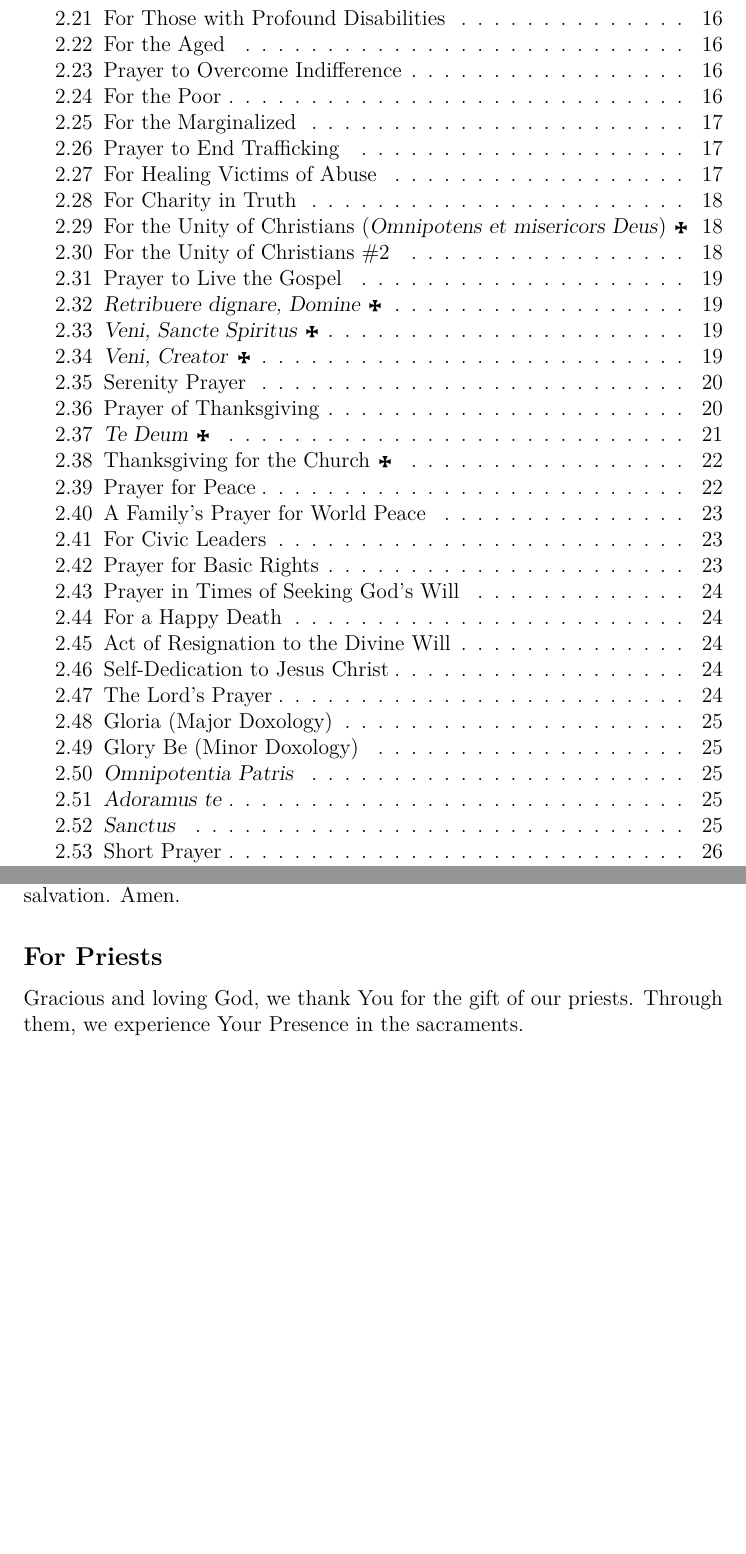
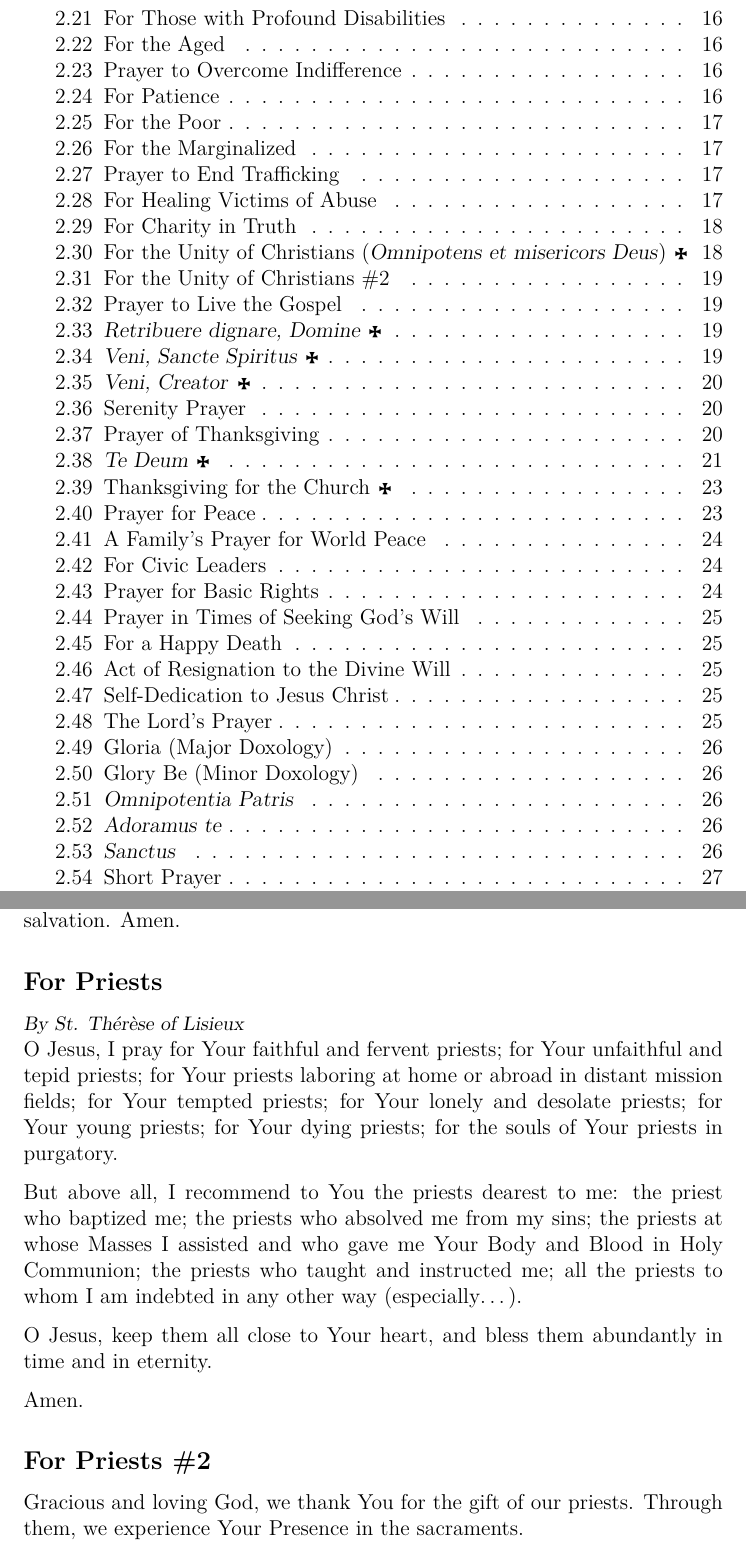
Before and after one commit to rfhermosillo/prayers, a LaTeX document (prayers.tex): two parts of pages 2 and 41 of 98 before the commit and two parts of pages 2 and 42 of 99 after it, joined at a grey line, cut so that both start at the same text, the shorter picture padded with empty space. Compiled offline with pdfLaTeX.

Commit message:
Added prayer for patience and for priests (the latter by St. Therese). Minor punctuation improvements.

```diff
--- a/prayers.tex
+++ b/prayers.tex
@@ -1156,6 +1160,30 @@ Keep him faithful to his mission that he may build up Your Church, the universal
 Amen.
 
 \prayertitle{For Priests}
+% http://www.catholicdigest.com/faith/spirituality/five-prayers-for-priests/
+\note{By St. Th\'{e}r\`{e}se of Lisieux}
+O Jesus, I pray for Your faithful and fervent priests;
+for Your unfaithful and tepid priests;
+for Your priests laboring at home or abroad in distant mission fields;
+for Your tempted priests;
+for Your lonely and desolate priests;
+for Your young priests;
+for Your dying priests;
+for the souls of Your priests in purgatory.
+
+But above all, I recommend to You the priests dearest to me:
+the priest who baptized me;
+the priests who absolved me from my sins;
+the priests at whose Masses I assisted and who gave me Your Body and Blood in Holy Communion;
+the priests who taught and instructed me;
+all the priests to whom I am indebted in any other way (especially\ldots).
+
+O Jesus, keep them all close to Your heart,
+and bless them abundantly in time and in eternity.
+
+Amen.
+
+\prayertitle{For Priests \#2}
 % http://www.usccb.org/prayer-and-worship/prayers-and-devotions/prayers/prayer-for-priests.cfm
 Gracious and loving God, we thank You for the gift of our priests.
 Through them, we experience Your Presence in the sacraments.
```
Also changed, not shown: prayers.tex (62 more changed lines).
